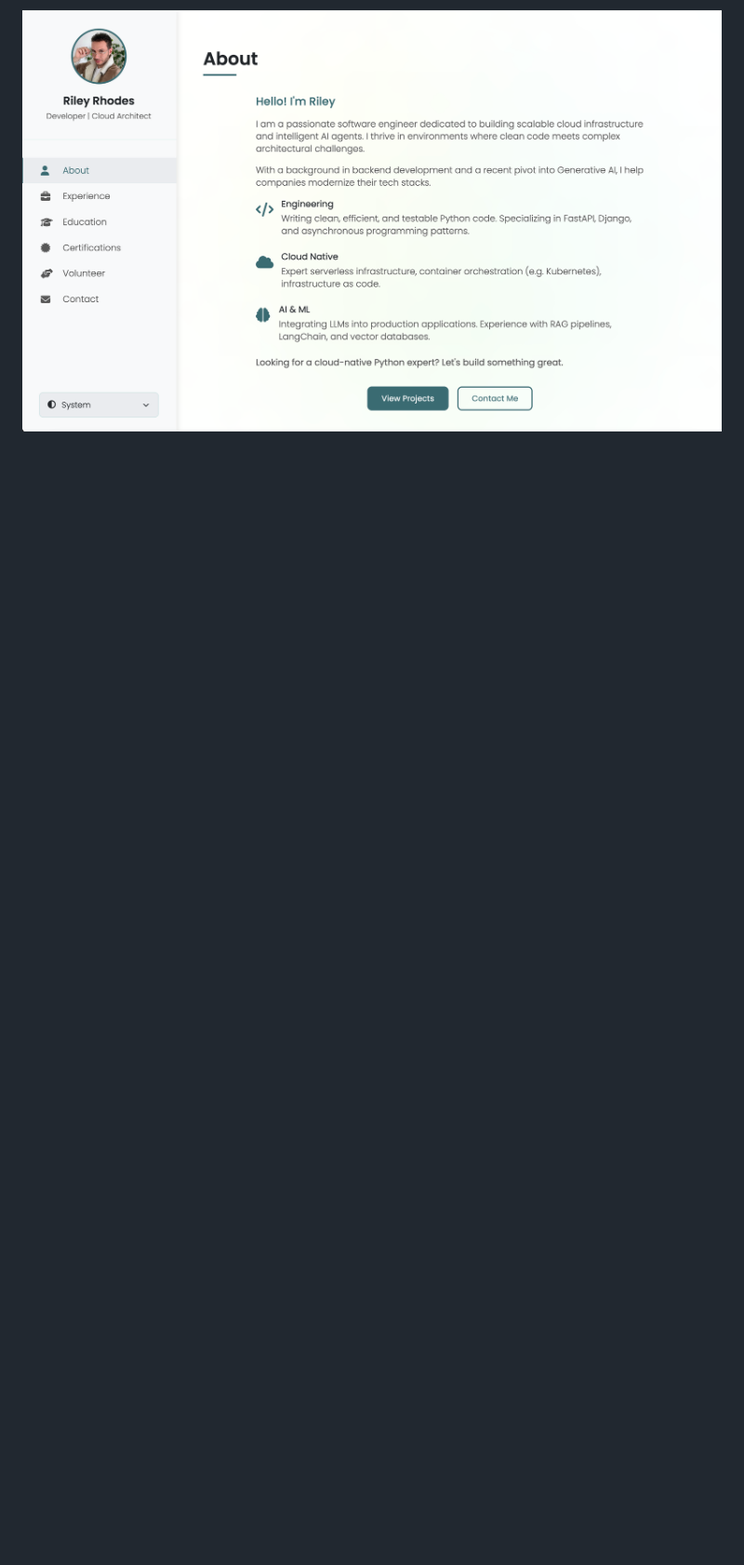
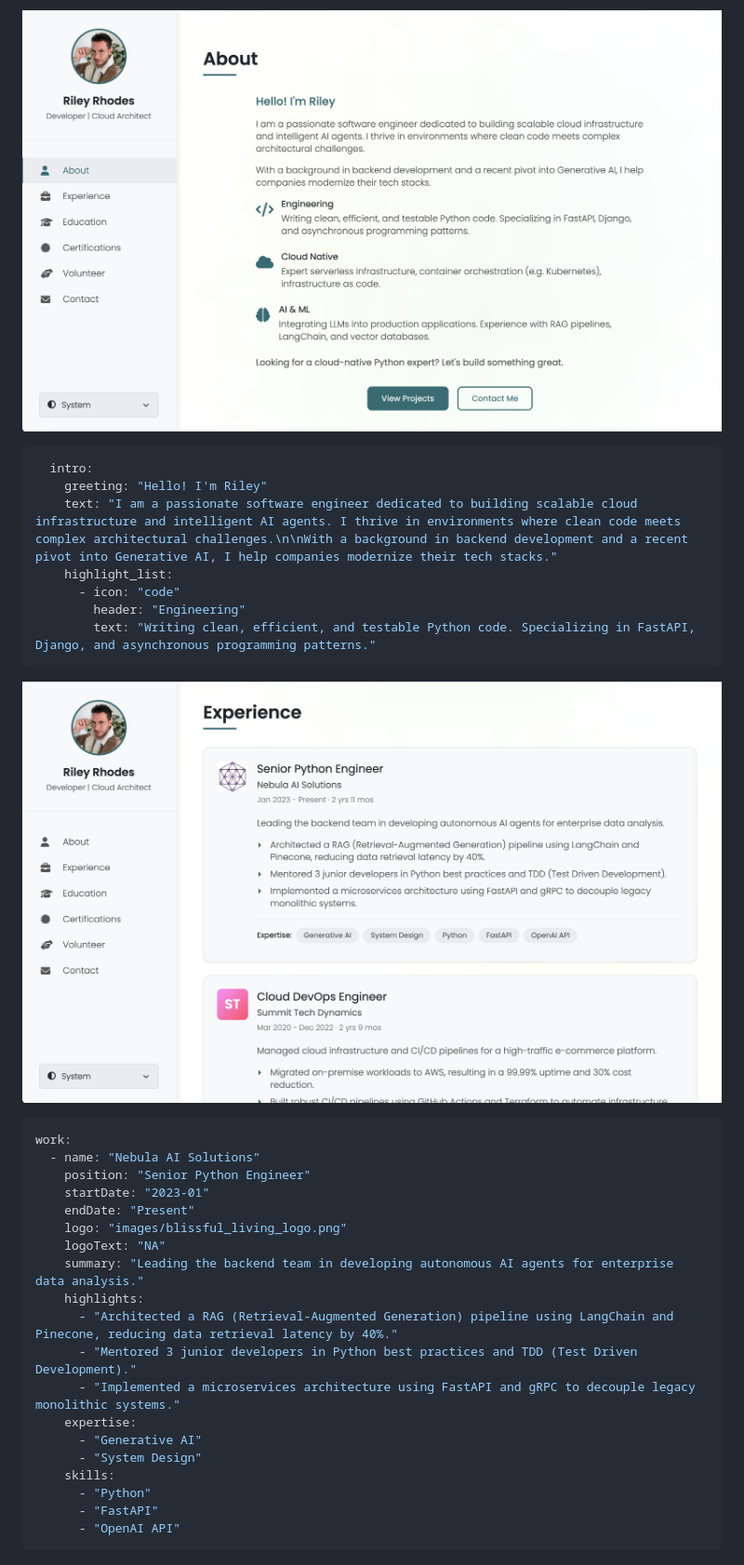
Before and after one commit to teolupus/professional-cv, a Markdown page: README.md, the part around the change printed below. Shown: that part at 93% size. GitHub-like rendering; blank space fills up the shorter version.

Commit message:
Sample YAML added to README.md

````diff
--- a/README.md
+++ b/README.md
@@ -9,3 +9,37 @@ Here are some screenshots of the application in action:
 ![About Section (Light)](screenshots/light-about.png)
 
+```yaml
+  intro:
+    greeting: "Hello! I'm Riley"
+    text: "I am a passionate software engineer dedicated to building scalable cloud infrastructure and intelligent AI agents. I thrive in environments where clean code meets complex architectural challenges.\n\nWith a background in backend development and a recent pivot into Generative AI, I help companies modernize their tech stacks."
+    highlight_list:
+      - icon: "code"
+        header: "Engineering"
+        text: "Writing clean, efficient, and testable Python code. Specializing in FastAPI, Django, and asynchronous programming patterns."
+```
+
+![Experience Section (Light)](screenshots/light-experience.png)
+
+```yaml
+work:
+  - name: "Nebula AI Solutions"
+    position: "Senior Python Engineer"
+    startDate: "2023-01"
+    endDate: "Present"
+    logo: "images/blissful_living_logo.png"
+    logoText: "NA"
+    summary: "Leading the backend team in developing autonomous AI agents for enterprise data analysis."
+    highlights:
+      - "Architected a RAG (Retrieval-Augmented Generation) pipeline using LangChain and Pinecone, reducing data retrieval latency by 40%."
+      - "Mentored 3 junior developers in Python best practices and TDD (Test Driven Development)."
+      - "Implemented a microservices architecture using FastAPI and gRPC to decouple legacy monolithic systems."
+    expertise:
+      - "Generative AI"
+      - "System Design"
+    skills:
+      - "Python"
+      - "FastAPI"
+      - "OpenAI API"
+```
+
 ![Contact Section (Light)](screenshots/light-contact.png)
````
Also changed, not shown: other parts of README.md (+28 -3 lines).
